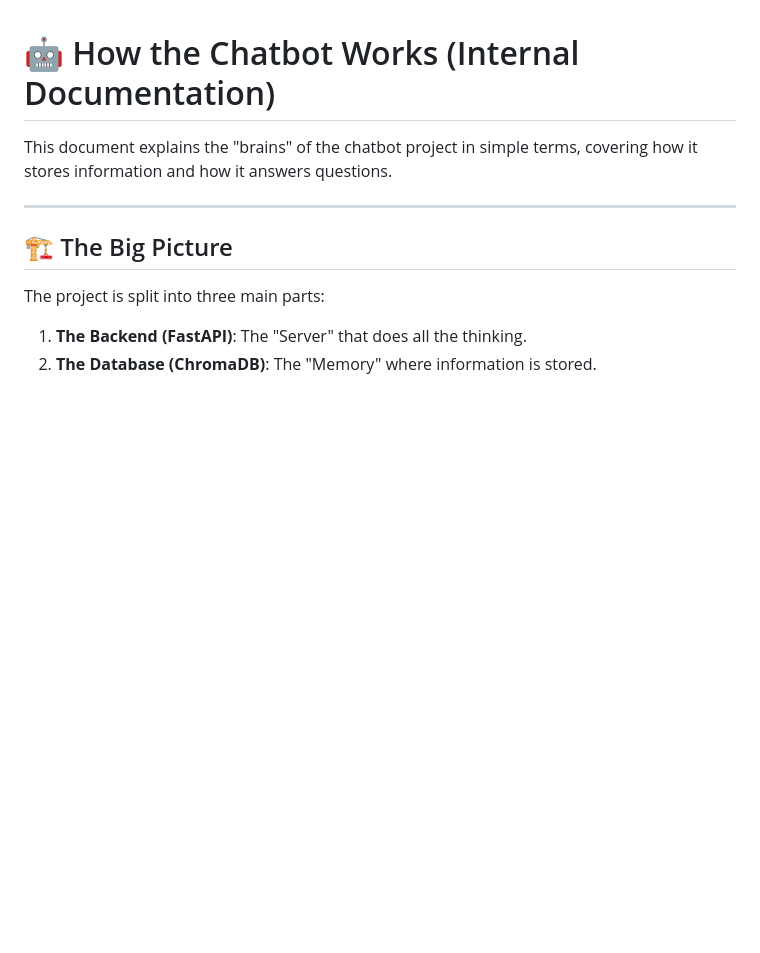
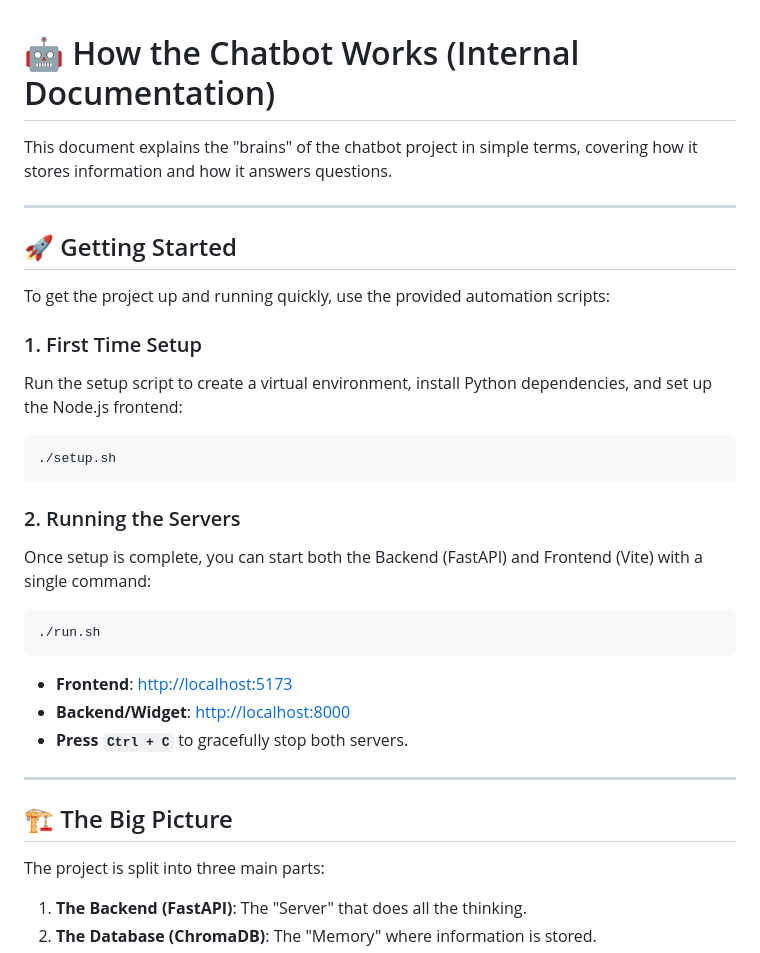
Before and after one commit to mnzit/chatbot, a Markdown page: BACKEND_EXPLAINED.md, the part around the change. GitHub-like rendering; blank space fills up the shorter version.

````diff
--- a/BACKEND_EXPLAINED.md
+++ b/BACKEND_EXPLAINED.md
@@ -1,6 +1,27 @@
 # 🤖 How the Chatbot Works (Internal Documentation)
 
 This document explains the "brains" of the chatbot project in simple terms, covering how it stores information and how it answers questions.
+
+---
+
+## 🚀 Getting Started
+
+To get the project up and running quickly, use the provided automation scripts:
+
+### 1. First Time Setup
+Run the setup script to create a virtual environment, install Python dependencies, and set up the Node.js frontend:
+```bash
+./setup.sh
+```
+
+### 2. Running the Servers
+Once setup is complete, you can start both the Backend (FastAPI) and Frontend (Vite) with a single command:
+```bash
+./run.sh
+```
+*   **Frontend**: [http://localhost:5173](http://localhost:5173)
+*   **Backend/Widget**: [http://localhost:8000](http://localhost:8000)
+*   **Press `Ctrl + C`** to gracefully stop both servers.
 
 ---
 
````
Also changed, not shown: README.md (+32 -31 lines).
